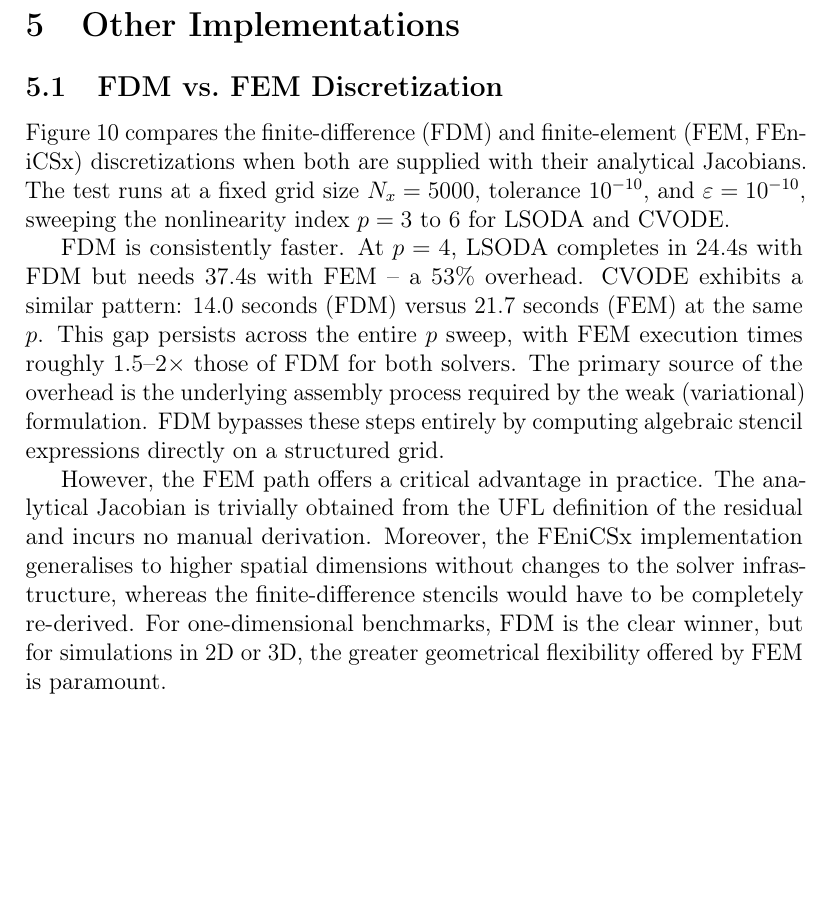
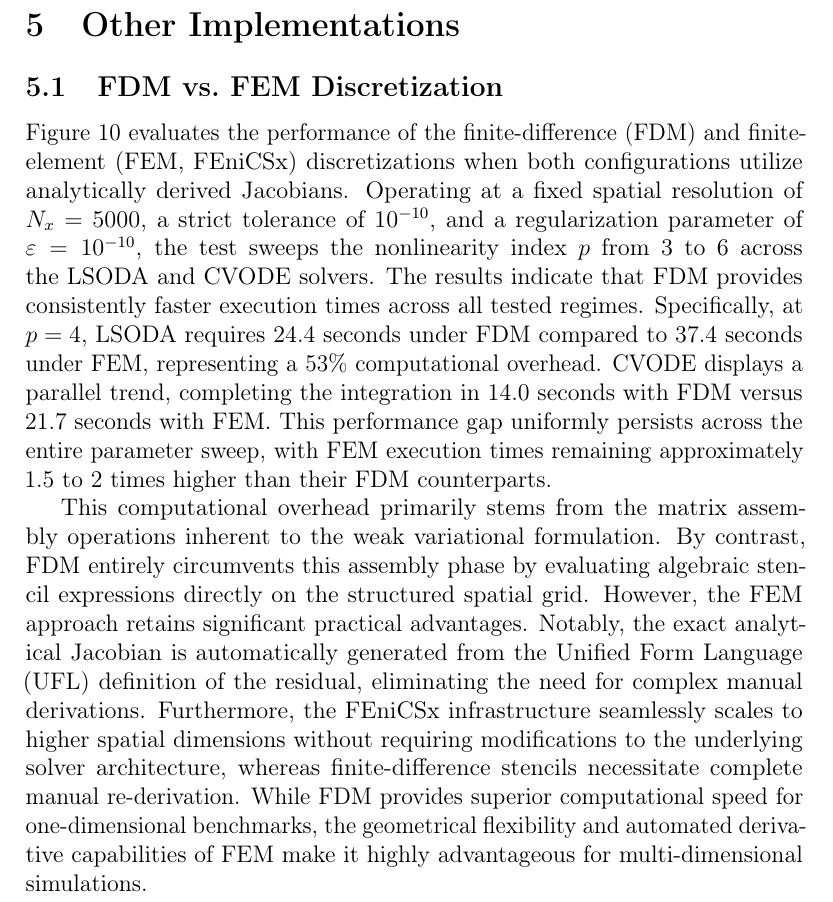
Before and after one commit to kristian-tichota/p-laplacian-bench, a LaTeX paper (docs/main.tex, which reads docs/sections/fdm-vs-fem.tex): part of page 21 of 28, cut so that both start at the same text, the shorter picture padded with empty space. Compiled offline with pdfLaTeX.

Commit message:
Reword section

```diff
--- a/docs/sections/fdm-vs-fem.tex
+++ b/docs/sections/fdm-vs-fem.tex
@@ -1,10 +1,8 @@
 \subsection{FDM vs.\ FEM Discretization}
 
-Figure \ref{fig:discretization-comparison} compares the finite‑difference (FDM) and finite‑element (FEM, FEniCSx) discretizations when both are supplied with their analytical Jacobians. The test runs at a fixed grid size \(N_x = 5000\), tolerance \(10^{-10}\), and \(\varepsilon = 10^{-10}\), sweeping the nonlinearity index \(p = 3\) to \(6\) for LSODA and CVODE.
+Figure \ref{fig:discretization-comparison} evaluates the performance of the finite-difference (FDM) and finite-element (FEM, FEniCSx) discretizations when both configurations utilize analytically derived Jacobians. Operating at a fixed spatial resolution of \(N_x = 5000\), a strict tolerance of \(10^{-10}\), and a regularization parameter of \(\varepsilon = 10^{-10}\), the test sweeps the nonlinearity index \(p\) from 3 to 6 across the LSODA and CVODE solvers. The results indicate that FDM provides consistently faster execution times across all tested regimes. Specifically, at \(p = 4\), LSODA requires 24.4 seconds under FDM compared to 37.4 seconds under FEM, representing a 53\% computational overhead. CVODE displays a parallel trend, completing the integration in 14.0 seconds with FDM versus 21.7 seconds with FEM. This performance gap uniformly persists across the entire parameter sweep, with FEM execution times remaining approximately 1.5 to 2 times higher than their FDM counterparts.
 
-FDM is consistently faster. At \(p = 4\), LSODA completes in 24.4s with FDM but needs 37.4s with FEM – a 53\% overhead. CVODE exhibits a similar pattern: 14.0 seconds (FDM) versus 21.7 seconds (FEM) at the same \(p\). This gap persists across the entire \(p\) sweep, with FEM execution times roughly 1.5–2× those of FDM for both solvers. The primary source of the overhead is the underlying assembly process required by the weak (variational) formulation. FDM bypasses these steps entirely by computing algebraic stencil expressions directly on a structured grid.
-
-However, the FEM path offers a critical advantage in practice. The analytical Jacobian is trivially obtained from the UFL definition of the residual and incurs no manual derivation. Moreover, the FEniCSx implementation generalises to higher spatial dimensions without changes to the solver infrastructure, whereas the finite‑difference stencils would have to be completely re‑derived. For one‑dimensional benchmarks, FDM is the clear winner, but for simulations in 2D or 3D, the greater geometrical flexibility offered by FEM is paramount.
+This computational overhead primarily stems from the matrix assembly operations inherent to the weak variational formulation. By contrast, FDM entirely circumvents this assembly phase by evaluating algebraic stencil expressions directly on the structured spatial grid. However, the FEM approach retains significant practical advantages. Notably, the exact analytical Jacobian is automatically generated from the Unified Form Language (UFL) definition of the residual, eliminating the need for complex manual derivations. Furthermore, the FEniCSx infrastructure seamlessly scales to higher spatial dimensions without requiring modifications to the underlying solver architecture, whereas finite-difference stencils necessitate complete manual re-derivation. While FDM provides superior computational speed for one-dimensional benchmarks, the geometrical flexibility and automated derivative capabilities of FEM make it highly advantageous for multi-dimensional simulations.
 
 \begin{figure}[H]
   \centering
```
